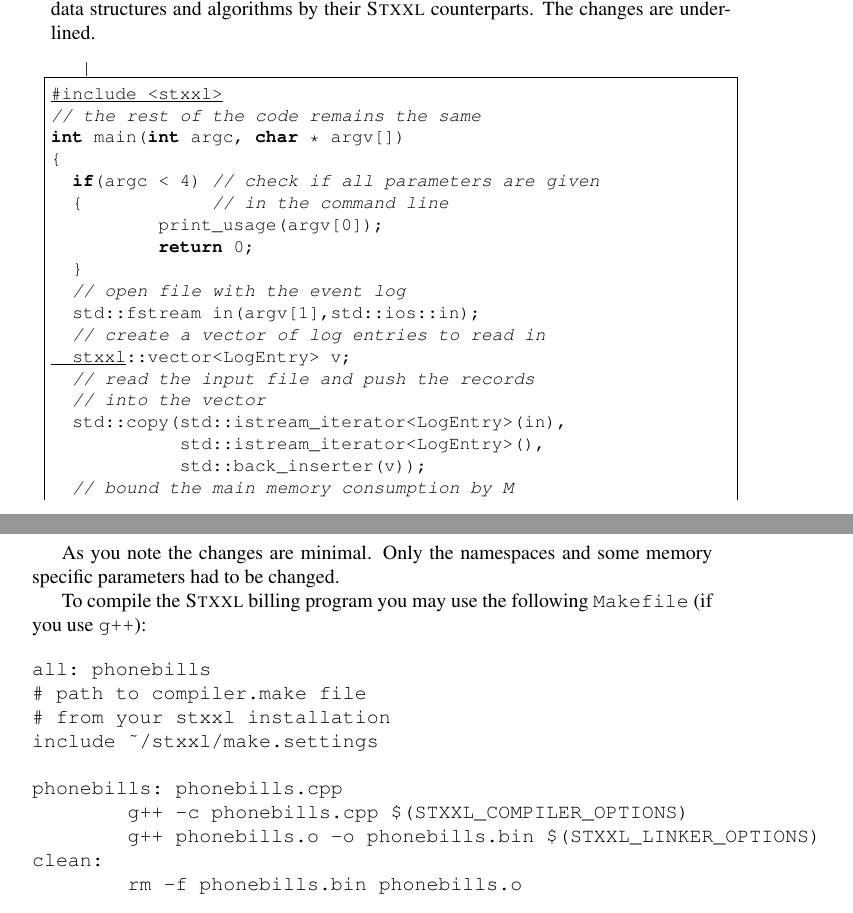
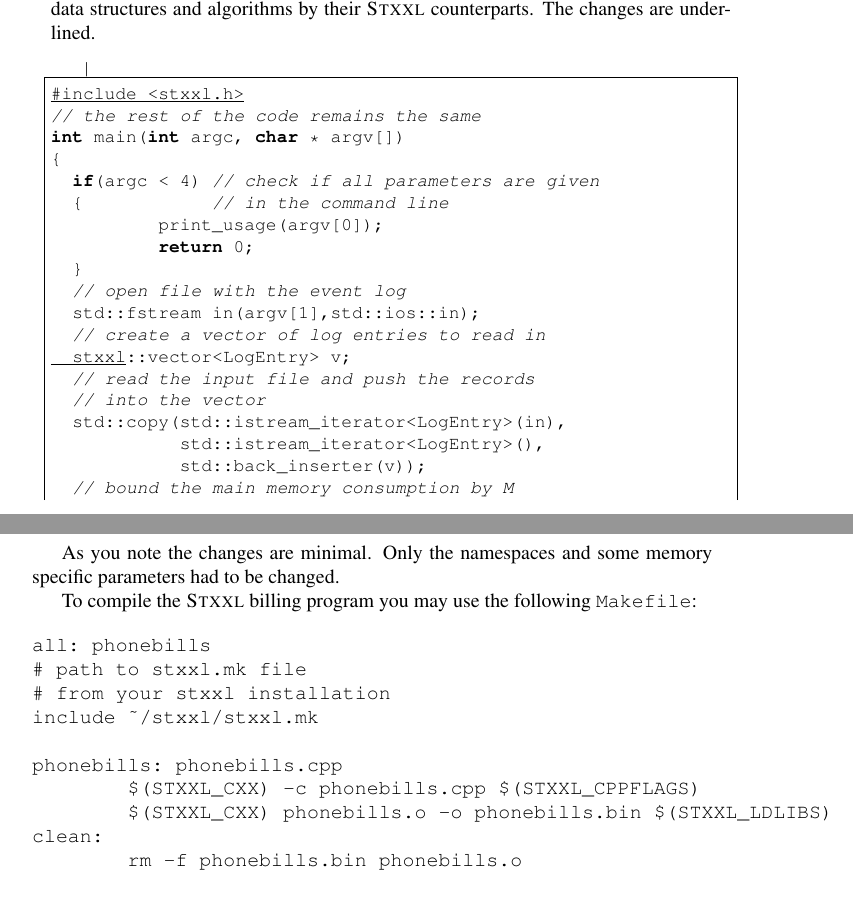
Before and after one commit to bingmann/eSAIS-stxxl, a LaTeX book (doc/tutorial/tutorial.tex): two parts of pages 14 and 15 of 55, joined at a grey line, cut so that both start at the same text. Compiled offline with pdfLaTeX.

Commit message:
some updates for stxxl 1.1
git-svn-id: http://stxxl.svn.sourceforge.net/svnroot/stxxl/trunk@397 4e380d45-d1fd-0310-85a7-d18ec86df0ad

```diff
--- a/doc/tutorial/tutorial.tex
+++ b/doc/tutorial/tutorial.tex
@@ -391,7 +393,7 @@ internal memory data structures and algorithms by their \stxxl
 counterparts. The changes are underlined.
 
 \begin{lstlisting}
-@#include <stxxl>@
+@#include <stxxl.h>@
 // the rest of the code remains the same
 int main(int argc, char * argv[])
 {
@@ -427,18 +429,18 @@ As you note the changes are minimal. Only the namespaces and some
 memory specific parameters had to be changed.
 
 To compile the \stxxl billing program you may use the following {\tt
-Makefile} (if you use {\tt g++}):
+Makefile}:
 
 
 \begin{verbatim}
 all: phonebills
-# path to compiler.make file
+# path to stxxl.mk file
 # from your stxxl installation
-include ~/stxxl/make.settings
+include ~/stxxl/stxxl.mk
 
 phonebills: phonebills.cpp
-        g++ -c phonebills.cpp $(STXXL_COMPILER_OPTIONS)
-        g++ phonebills.o -o phonebills.bin $(STXXL_LINKER_OPTIONS)
+        $(STXXL_CXX) -c phonebills.cpp $(STXXL_CPPFLAGS)
+        $(STXXL_CXX) phonebills.o -o phonebills.bin $(STXXL_LDLIBS)
 clean:
         rm -f phonebills.bin phonebills.o
 \end{verbatim}
```
Also changed, not shown: doc/tutorial/tutorial.tex (2 more changed lines).
